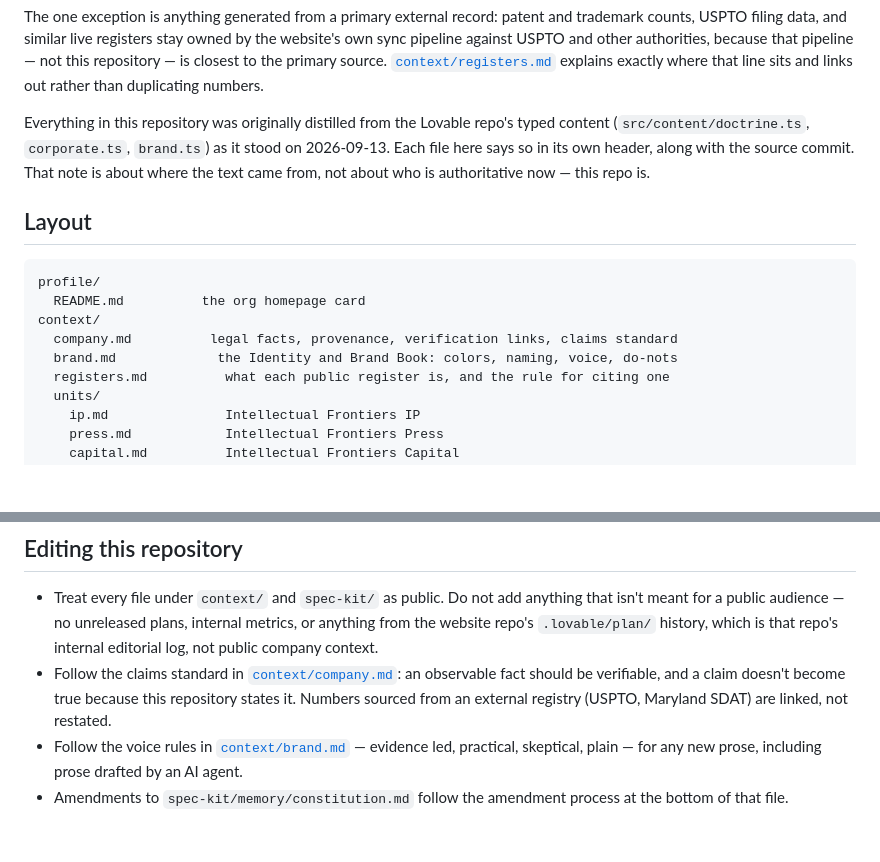
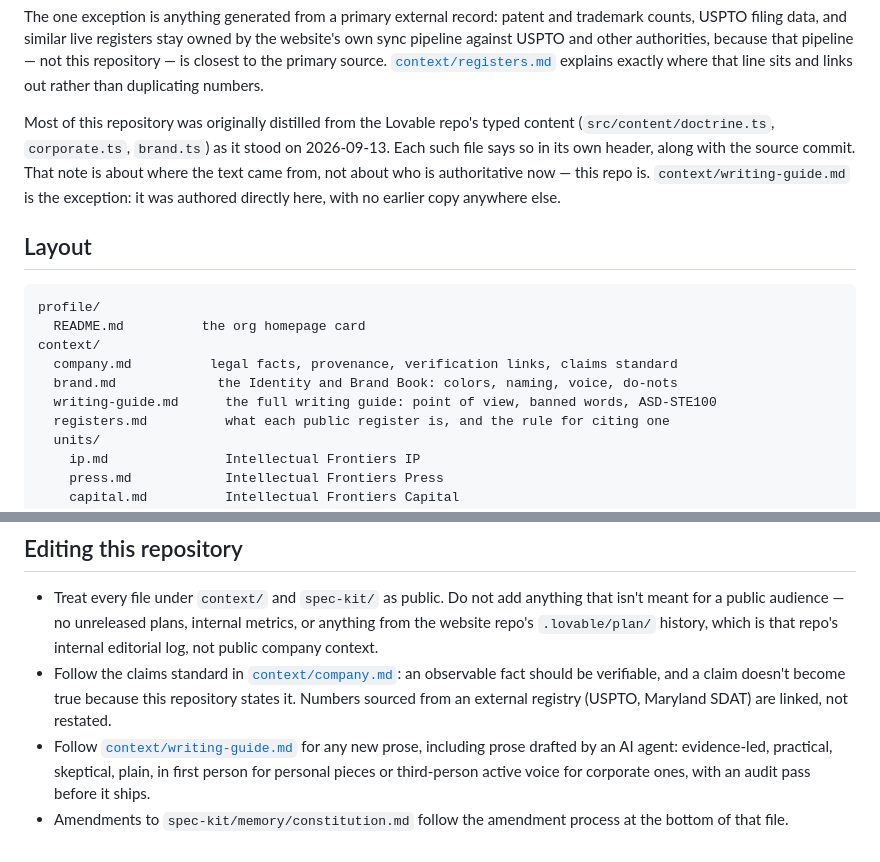
Before and after one commit to intellectual-frontiers/.github, a Markdown page: README.md, 2 parts joined by grey strips. Rendered like a GitHub page; blank space fills up the shorter version.

```diff
--- a/README.md
+++ b/README.md
@@ -28,11 +28,13 @@ authorities, because that pipeline — not this repository — is closest to the
 primary source. [`context/registers.md`](context/registers.md) explains
 exactly where that line sits and links out rather than duplicating numbers.
 
-Everything in this repository was originally distilled from the Lovable
-repo's typed content (`src/content/doctrine.ts`, `corporate.ts`, `brand.ts`)
-as it stood on 2026-09-13. Each file here says so in its own header, along
-with the source commit. That note is about where the text came from, not
-about who is authoritative now — this repo is.
+Most of this repository was originally distilled from the Lovable repo's
+typed content (`src/content/doctrine.ts`, `corporate.ts`, `brand.ts`) as it
+stood on 2026-09-13. Each such file says so in its own header, along with
+the source commit. That note is about where the text came from, not about
+who is authoritative now — this repo is. `context/writing-guide.md` is the
+exception: it was authored directly here, with no earlier copy anywhere
+else.
 
 ## Layout
 
@@ -42,6 +44,7 @@ profile/
 context/
   company.md          legal facts, provenance, verification links, claims standard
   brand.md             the Identity and Brand Book: colors, naming, voice, do-nots
+  writing-guide.md      the full writing guide: point of view, banned words, ASD-STE100
   registers.md          what each public register is, and the rule for citing one
   units/
     ip.md               Intellectual Frontiers IP
@@ -65,8 +68,9 @@ spec-kit/
   an observable fact should be verifiable, and a claim doesn't become true
   because this repository states it. Numbers sourced from an external
   registry (USPTO, Maryland SDAT) are linked, not restated.
-- Follow the voice rules in [`context/brand.md`](context/brand.md) — evidence
-  led, practical, skeptical, plain — for any new prose, including prose
-  drafted by an AI agent.
+- Follow [`context/writing-guide.md`](context/writing-guide.md) for any new
+  prose, including prose drafted by an AI agent: evidence-led, practical,
+  skeptical, plain, in first person for personal pieces or third-person
+  active voice for corporate ones, with an audit pass before it ships.
 - Amendments to `spec-kit/memory/constitution.md` follow the amendment
   process at the bottom of that file.
```
Also changed, not shown: context/brand.md (+5 -0 lines), context/writing-guide.md (added, +268 -0 lines).
